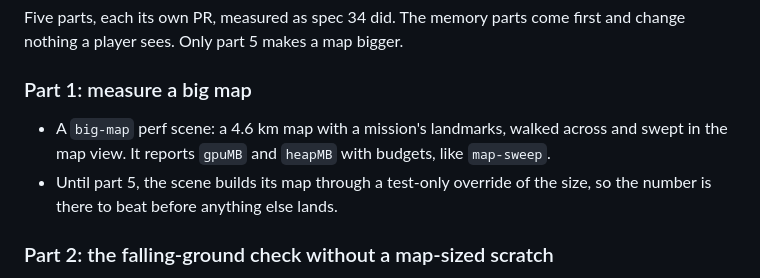
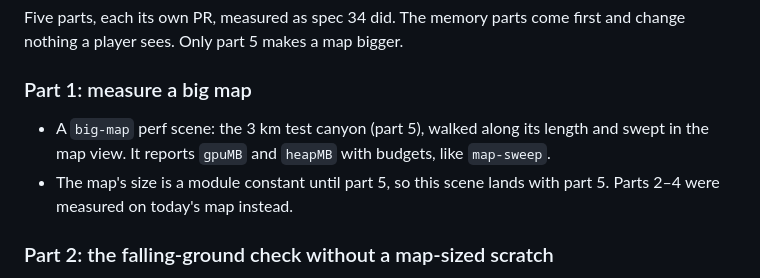
Before and after one commit to the-troy-ellis/stompy, a Markdown page: docs/specs/35-bigger-maps.md, the part around one of its changes. Drawn GitHub-style.

```diff
--- a/docs/specs/35-bigger-maps.md
+++ b/docs/specs/35-bigger-maps.md
@@ -59,11 +59,11 @@ first and change nothing a player sees. Only part 5 makes a map bigger.
 
 ### Part 1: measure a big map
 
-- A `big-map` perf scene: a 4.6 km map with a mission's landmarks, walked
-  across and swept in the map view. It reports `gpuMB` and `heapMB` with
+- A `big-map` perf scene: the 3 km test canyon (part 5), walked along its
+  length and swept in the map view. It reports `gpuMB` and `heapMB` with
   budgets, like `map-sweep`.
-- Until part 5, the scene builds its map through a test-only override of
-  the size, so the number is there to beat before anything else lands.
+- The map's size is a module constant until part 5, so this scene lands
+  with part 5. Parts 2–4 were measured on today's map instead.
 
 ### Part 2: the falling-ground check without a map-sized scratch
 
```
Also changed, not shown: other parts of docs/specs/35-bigger-maps.md (+48 -22 lines).
